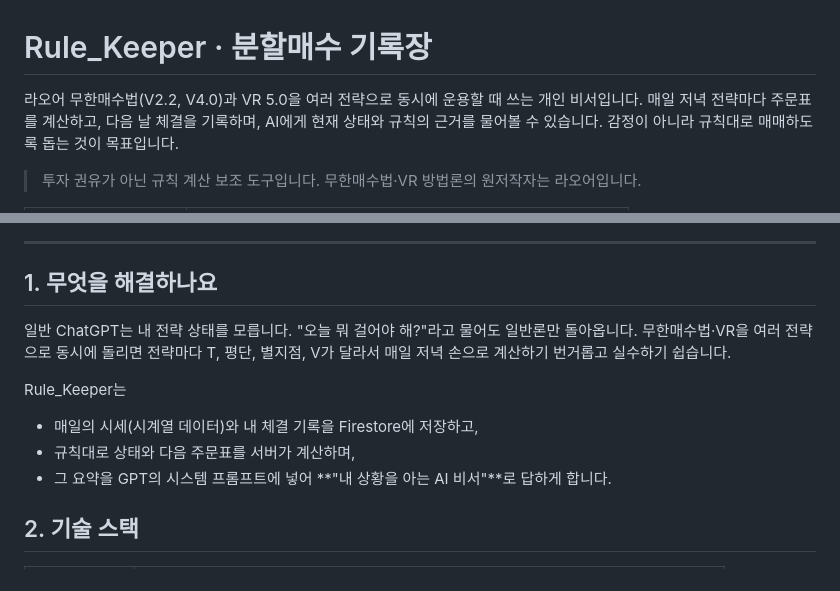
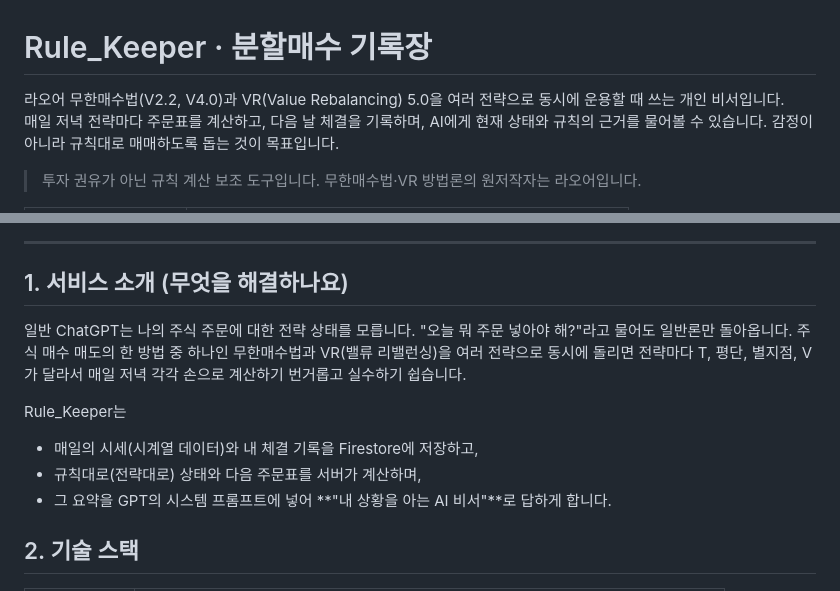
Before and after one commit to goodday-min/Rule_Keeper, a Markdown page: README.md, 2 parts joined by grey strips. Drawn GitHub-style.

Commit message:
README 스크린샷 변경
Updated README to clarify service introduction and improve text accuracy.

```diff
--- a/README.md
+++ b/README.md
@@ -1,6 +1,6 @@
 # Rule_Keeper · 분할매수 기록장
 
-라오어 무한매수법(V2.2, V4.0)과 VR 5.0을 여러 전략으로 동시에 운용할 때 쓰는 개인 비서입니다.
+라오어 무한매수법(V2.2, V4.0)과 VR(Value Rebalancing) 5.0을 여러 전략으로 동시에 운용할 때 쓰는 개인 비서입니다.
 매일 저녁 전략마다 주문표를 계산하고, 다음 날 체결을 기록하며, AI에게 현재 상태와 규칙의 근거를 물어볼 수 있습니다.
 감정이 아니라 규칙대로 매매하도록 돕는 것이 목표입니다.
 
@@ -19,14 +19,14 @@ Render 무료 요금제라 15분 동안 접속이 없으면 서버가 잠듭니
 
 ---
 
-## 1. 무엇을 해결하나요
+## 1. 서비스 소개 (무엇을 해결하나요)
 
-일반 ChatGPT는 내 전략 상태를 모릅니다. "오늘 뭐 걸어야 해?"라고 물어도 일반론만 돌아옵니다.
-무한매수법·VR을 여러 전략으로 동시에 돌리면 전략마다 T, 평단, 별지점, V가 달라서 매일 저녁 손으로 계산하기 번거롭고 실수하기 쉽습니다.
+일반 ChatGPT는 나의 주식 주문에 대한 전략 상태를 모릅니다. "오늘 뭐 주문 넣아야 해?"라고 물어도 일반론만 돌아옵니다.
+주식 매수 매도의 한 방법 중 하나인 무한매수법과 VR(밸류 리밸런싱)을 여러 전략으로 동시에 돌리면 전략마다 T, 평단, 별지점, V가 달라서 매일 저녁 각각 손으로 계산하기 번거롭고 실수하기 쉽습니다.
 
 Rule_Keeper는
 - 매일의 시세(시계열 데이터)와 내 체결 기록을 Firestore에 저장하고,
-- 규칙대로 상태와 다음 주문표를 서버가 계산하며,
+- 규칙대로(전략대로) 상태와 다음 주문표를 서버가 계산하며,
 - 그 요약을 GPT의 시스템 프롬프트에 넣어 **"내 상황을 아는 AI 비서"**로 답하게 합니다.
 
 ## 2. 기술 스택
```
